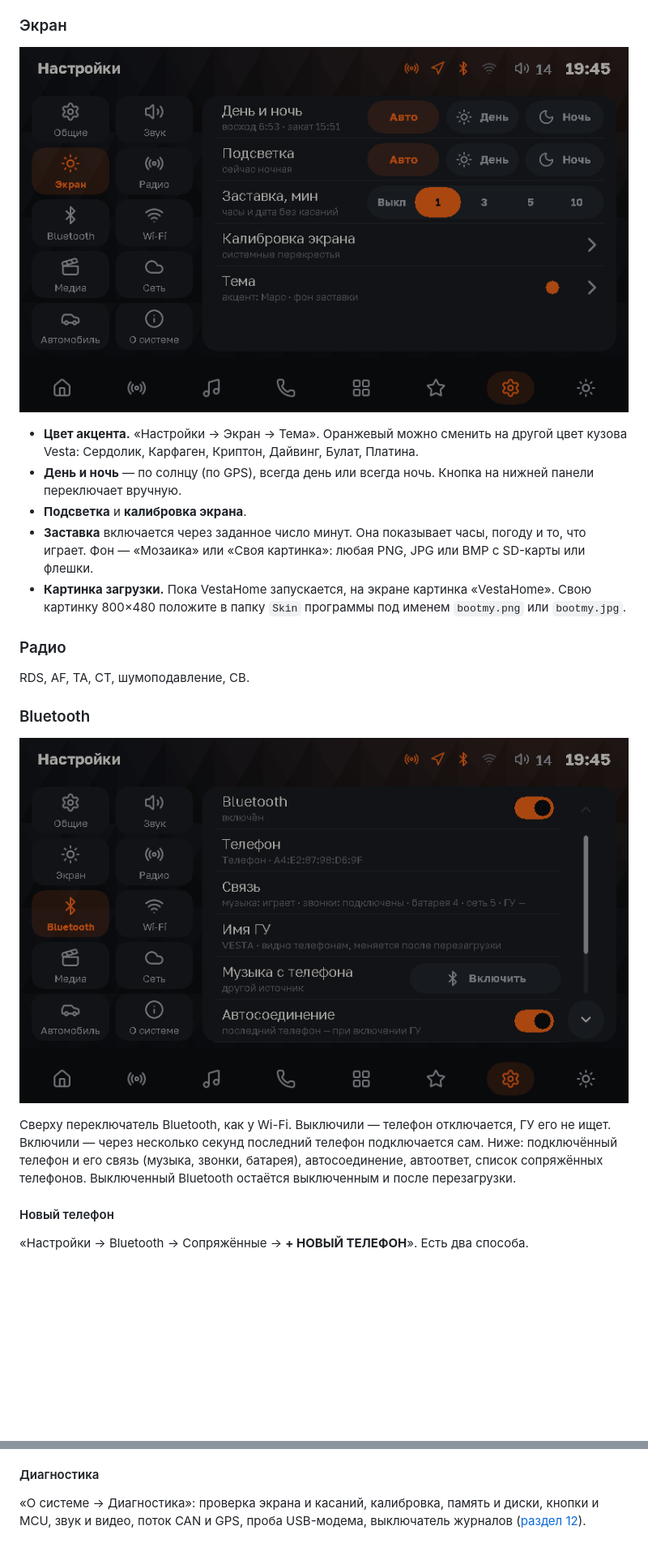
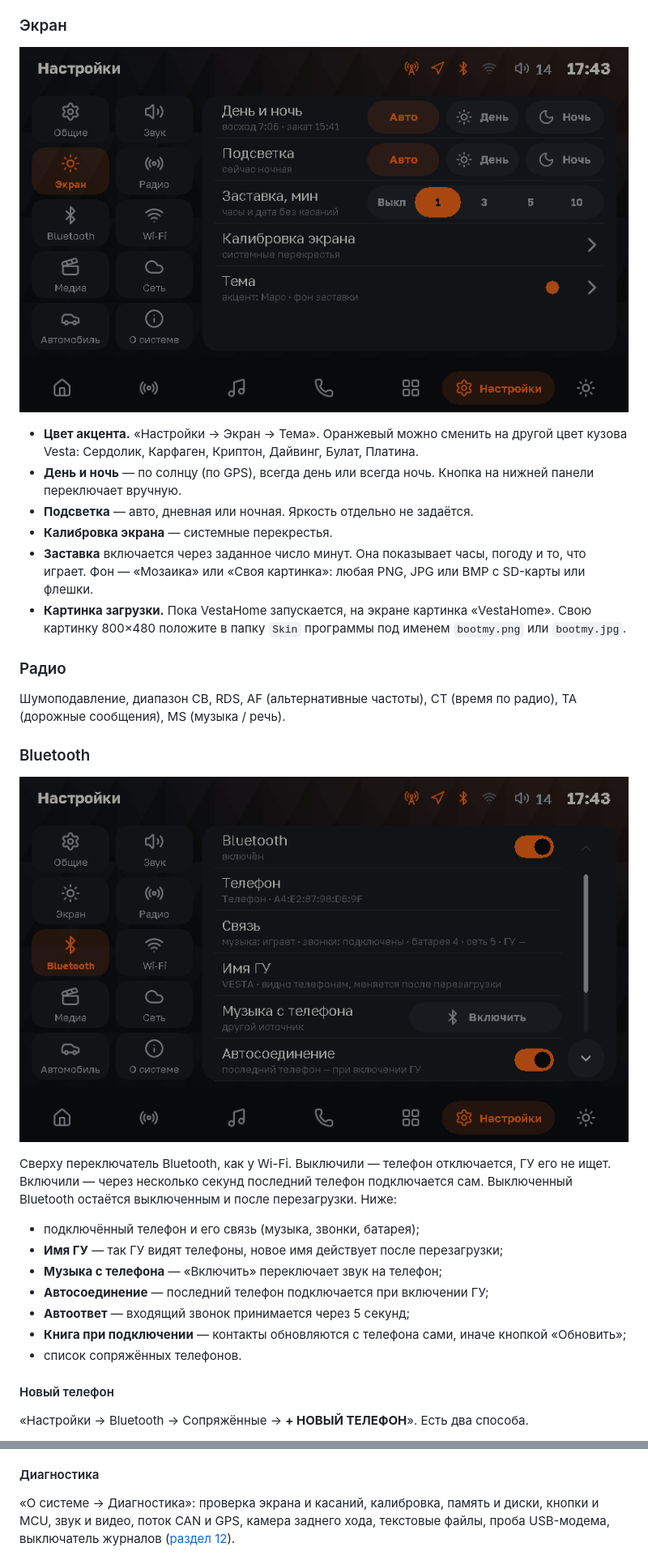
Before and after one commit to TpuPyku/VestaHome, a Markdown page: docs/manual.md, 2 parts joined by grey strips. Shown at 81% size. Drawn GitHub-style; pictures changed too: docs/img/bluetooth.png, docs/img/screen.png; blank space fills up the shorter version.

```diff
--- a/docs/manual.md
+++ b/docs/manual.md
@@ -144,7 +140,8 @@ VestaHome — оболочка для головного устройства (
 - **Цвет акцента.** «Настройки → Экран → Тема». Оранжевый можно сменить на другой цвет кузова Vesta: Сердолик,
   Карфаген, Криптон, Дайвинг, Булат, Платина.
 - **День и ночь** — по солнцу (по GPS), всегда день или всегда ночь. Кнопка на нижней панели переключает вручную.
-- **Подсветка** и **калибровка экрана**.
+- **Подсветка** — авто, дневная или ночная. Яркость отдельно не задаётся.
+- **Калибровка экрана** — системные перекрестья.
 - **Заставка** включается через заданное число минут. Она показывает часы, погоду и то, что играет. Фон — «Мозаика»
   или «Своя картинка»: любая PNG, JPG или BMP с SD-карты или флешки.
 - **Картинка загрузки.** Пока VestaHome запускается, на экране картинка «VestaHome». Свою картинку 800×480 положите в
@@ -152,16 +149,24 @@ VestaHome — оболочка для головного устройства (
 
 ### Радио
 
-RDS, AF, TA, CT, шумоподавление, СВ.
+Шумоподавление, диапазон СВ, RDS, AF (альтернативные частоты), CT (время по радио), TA (дорожные сообщения),
+MS (музыка / речь).
 
 ### Bluetooth
 
 ![Настройки Bluetooth](img/bluetooth.png)
 
 Сверху переключатель Bluetooth, как у Wi-Fi. Выключили — телефон отключается, ГУ его
-не ищет. Включили — через несколько секунд последний телефон подключается сам. Ниже: подключённый телефон и его
-связь (музыка, звонки, батарея), автосоединение, автоответ, список сопряжённых телефонов. Выключенный Bluetooth
-остаётся выключенным и после перезагрузки.
+не ищет. Включили — через несколько секунд последний телефон подключается сам. Выключенный Bluetooth
+остаётся выключенным и после перезагрузки. Ниже:
+
+- подключённый телефон и его связь (музыка, звонки, батарея);
+- **Имя ГУ** — так ГУ видят телефоны, новое имя действует после перезагрузки;
+- **Музыка с телефона** — «Включить» переключает звук на телефон;
+- **Автосоединение** — последний телефон подключается при включении ГУ;
+- **Автоответ** — входящий звонок принимается через 5 секунд;
+- **Книга при подключении** — контакты обновляются с телефона сами, иначе кнопкой «Обновить»;
+- список сопряжённых телефонов.
 
 #### Новый телефон
 
@@ -271,7 +279,8 @@ COM7 — тогда проще выбрать COM7 здесь.
 #### Диагностика
 
 «О системе → Диагностика»: проверка экрана и касаний, калибровка, память и диски, кнопки и MCU, звук и видео, поток
-CAN и GPS, проба USB-модема, выключатель журналов ([раздел 12](#12-журналы-и-помощь)).
+CAN и GPS, камера заднего хода, текстовые файлы, проба USB-модема, выключатель журналов
+([раздел 12](#12-журналы-и-помощь)).
 
 ![Диагностика](img/diagnostics.png)
 
```
Also changed, not shown: other parts of docs/manual.md (+15 -17 lines), docs/img/settings.png, docs/img/sound.png.
